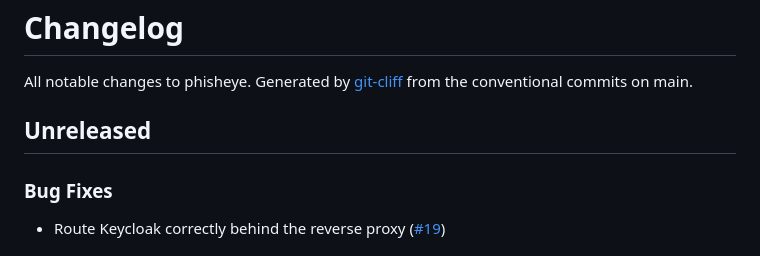
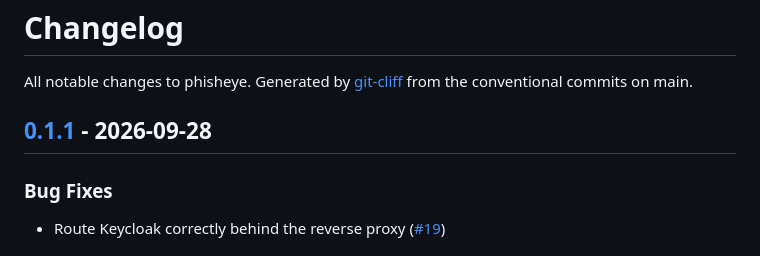
Before and after one commit to teamphive/phisheye, a Markdown page: CHANGELOG.md, the part around the change. Rendered like a GitHub page.

Commit message:
chore(release): 0.1.1

```diff
--- a/CHANGELOG.md
+++ b/CHANGELOG.md
@@ -2,7 +2,7 @@
 
 All notable changes to phisheye. Generated by [git-cliff](https://git-cliff.org) from the conventional commits on main.
 
-## Unreleased
+## [0.1.1](https://github.com/teamphive/phisheye/compare/0.1.0...0.1.1) - 2026-09-28
 
 ### Bug Fixes
 
```
